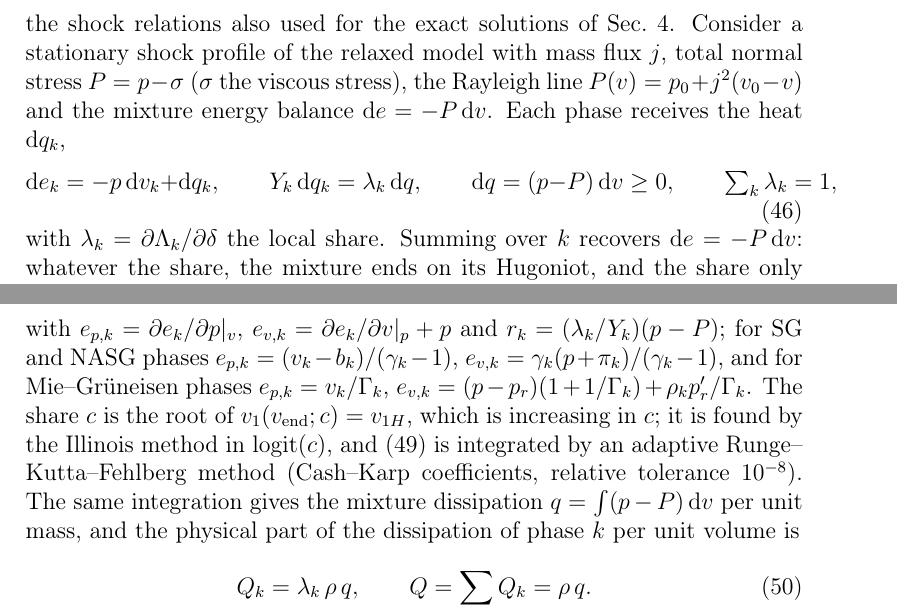
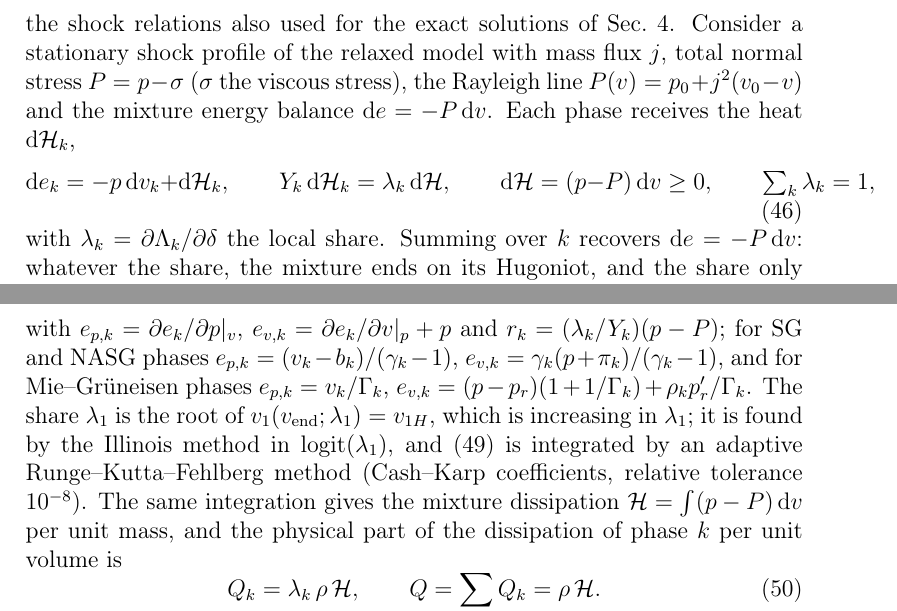
Before and after one commit to ZefengChen-Kairos/diffusionIMEX, a LaTeX paper (paper/main.tex, which reads paper/sections/03_method.tex): two parts of pages 20 and 22 of 49, joined at a grey line, cut so that both start at the same text. Compiled offline with pdfLaTeX.

Commit message:
Paper: C_k(p) for the NASG energy coefficient, H for the shock dissipation per unit mass, lambda_1 for the profile share
Co-Authored-By: Claude Opus 5.5 <noreply@anthropic.com>
Claude-Session: https://claude.ai/code/session_01S1n65tsz3avypBq5vvRFNT

```diff
--- a/paper/sections/03_method.tex
+++ b/paper/sections/03_method.tex
@@ -297,9 +297,9 @@ e_k-e_{k0}+\bar p\,(v_k-v_{k0})=0,\qquad \bar p=\tfrac12(p_0+p_1),\qquad k=1,2,
 \end{equation}
 the shock relations also used for the exact solutions of Sec.~\ref{sec:results}. Consider a stationary shock profile of the
 relaxed model with mass flux $j$, total normal stress $P=p-\sigma$ ($\sigma$ the viscous stress), the Rayleigh line
-$P(v)=p_0+j^2(v_0-v)$ and the mixture energy balance $\mathrm de=-P\,\mathrm dv$. Each phase receives the heat $\mathrm dq_k$,
+$P(v)=p_0+j^2(v_0-v)$ and the mixture energy balance $\mathrm de=-P\,\mathrm dv$. Each phase receives the heat $\mathrm d\mathcal H_k$,
 \begin{equation}
-\mathrm de_k=-p\,\mathrm dv_k+\mathrm dq_k,\qquad Y_k\,\mathrm dq_k=\lambda_k\,\mathrm dq,\qquad \mathrm dq=(p-P)\,\mathrm dv\ge0,\qquad \textstyle\sum_k\lambda_k=1,
+\mathrm de_k=-p\,\mathrm dv_k+\mathrm d\mathcal H_k,\qquad Y_k\,\mathrm d\mathcal H_k=\lambda_k\,\mathrm d\mathcal H,\qquad \mathrm d\mathcal H=(p-P)\,\mathrm dv\ge0,\qquad \textstyle\sum_k\lambda_k=1,
 \label{eq:profile}
 \end{equation}
 with $\lambda_k=\partial\Lambda_k/\partial\delta$ the local share. Summing over $k$ recovers $\mathrm de=-P\,\mathrm dv$: whatever the share, the
@@ -353,12 +353,12 @@ the fixed interval $[v_0,v_{\rm end}]$. With $\lambda_1=c$, $\lambda_2=1-c$, \eq
 \end{equation}
 with $e_{p,k}=\partial e_k/\partial p|_{v}$, $e_{v,k}=\partial e_k/\partial v|_{p}+p$ and $r_k=(\lambda_k/Y_k)(p-P)$; for SG and NASG phases
 $e_{p,k}=(v_k-b_k)/(\gamma_k-1)$, $e_{v,k}=\gamma_k(p+\pi_k)/(\gamma_k-1)$, and for Mie--Gr\"uneisen phases $e_{p,k}=v_k/\Gamma_k$,
-$e_{v,k}=(p-p_r)(1+1/\Gamma_k)+\rho_kp_r'/\Gamma_k$. The share $c$ is the root of $v_1(v_{\rm end};c)=v_{1H}$, which is increasing in $c$; it is
-found by the Illinois method in ${\rm logit}(c)$, and \eqref{eq:profile_ode} is integrated by an adaptive Runge--Kutta--Fehlberg method
-(Cash--Karp coefficients, relative tolerance $10^{-8}$). The same integration gives the mixture dissipation $q=\int(p-P)\,\mathrm dv$ per
+$e_{v,k}=(p-p_r)(1+1/\Gamma_k)+\rho_kp_r'/\Gamma_k$. The share $\lambda_1$ is the root of $v_1(v_{\rm end};\lambda_1)=v_{1H}$, which is increasing in $\lambda_1$; it is
+found by the Illinois method in ${\rm logit}(\lambda_1)$, and \eqref{eq:profile_ode} is integrated by an adaptive Runge--Kutta--Fehlberg method
+(Cash--Karp coefficients, relative tolerance $10^{-8}$). The same integration gives the mixture dissipation $\mathcal H=\int(p-P)\,\mathrm dv$ per
 unit mass, and the physical part of the dissipation of phase $k$ per unit volume is
 \begin{equation}
-Q_k=\lambda_k\,\rho\,q,\qquad Q=\sum_kQ_k=\rho\,q .
+Q_k=\lambda_k\,\rho\,\mathcal H,\qquad Q=\sum_kQ_k=\rho\,\mathcal H .
 \label{eq:Qk}
 \end{equation}
 For weak shocks, $p_1-p_0<10^{-2}\min_kK_k$, the residual of the shooting is $O(\Delta p^3)$ and the limit of
```
Also changed, not shown: paper/sections/03_method.tex (18 more changed lines).
